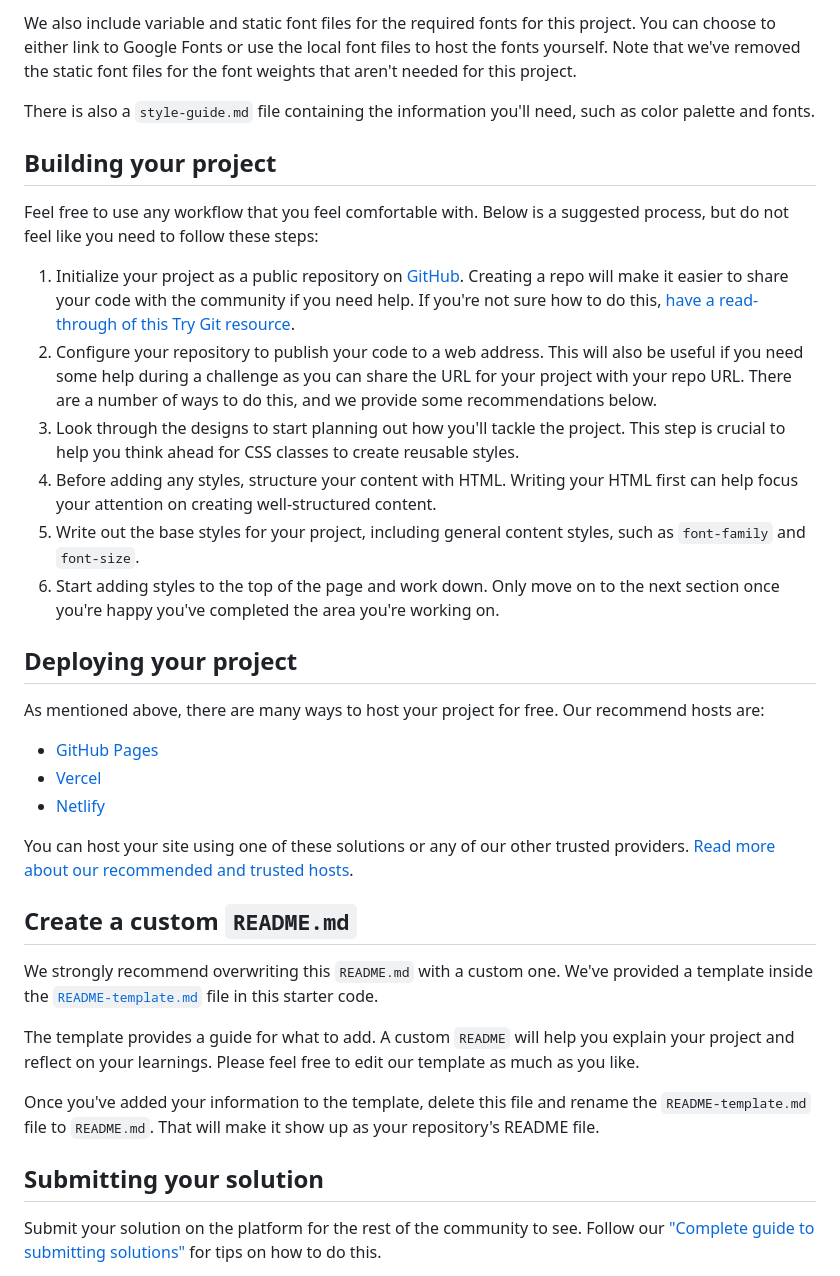
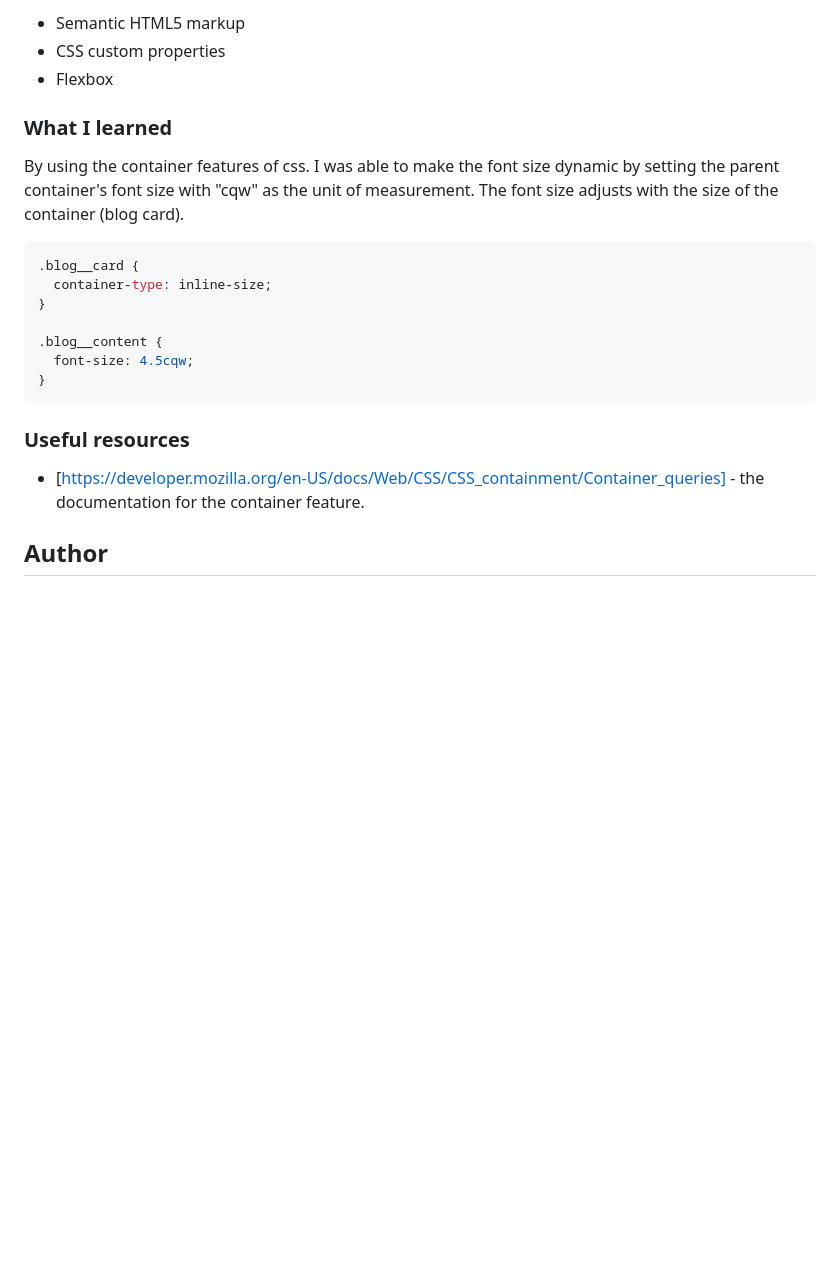
Before and after one commit to AJ-Tan/2.-Frontend-Mentor---Blog-Preview-Card, a Markdown page: README.md, the part around the change printed below. Drawn GitHub-style; blank space fills up the shorter version.

````diff
--- a/README.md
+++ b/README.md
@@ -34,38 +38,25 @@ All the required assets for this project are in the `/assets` folder. The images
 
-We also include variable and static font files for the required fonts for this project. You can choose to either link to Google Fonts or use the local font files to host the fonts yourself. Note that we've removed the static font files for the font weights that aren't needed for this project.
+- Semantic HTML5 markup
+- CSS custom properties
+- Flexbox
 
-There is also a `style-guide.md` file containing the information you'll need, such as color palette and fonts.
+### What I learned
 
-## Building your project
+By using the container features of css. I was able to make the font size dynamic by setting the parent container's font size with "cqw" as the unit of measurement. The font size adjusts with the size of the container (blog card).
 
-Feel free to use any workflow that you feel comfortable with. Below is a suggested process, but do not feel like you need to follow these steps:
+```css
+.blog__card {
+  container-type: inline-size;
+}
 
-1. Initialize your project as a public repository on [GitHub](https://github.com/). Creating a repo will make it easier to share your code with the community if you need help. If you're not sure how to do this, [have a read-through of this Try Git resource](https://try.github.io/).
-2. Configure your repository to publish your code to a web address. This will also be useful if you need some help during a challenge as you can share the URL for your project with your repo URL. There are a number of ways to do this, and we provide some recommendations below.
-3. Look through the designs to start planning out how you'll tackle the project. This step is crucial to help you think ahead for CSS classes to create reusable styles.
-4. Before adding any styles, structure your content with HTML. Writing your HTML first can help focus your attention on creating well-structured content.
-5. Write out the base styles for your project, including general content styles, such as `font-family` and `font-size`.
-6. Start adding styles to the top of the page and work down. Only move on to the next section once you're happy you've completed the area you're working on.
+.blog__content {
+  font-size: 4.5cqw;
+}
+```
 
-## Deploying your project
+### Useful resources
 
-As mentioned above, there are many ways to host your project for free. Our recommend hosts are:
+- [https://developer.mozilla.org/en-US/docs/Web/CSS/CSS_containment/Container_queries] - the documentation for the container feature.
 
-- [GitHub Pages](https://pages.github.com/)
-- [Vercel](https://vercel.com/)
-- [Netlify](https://www.netlify.com/)
+## Author
 
-You can host your site using one of these solutions or any of our other trusted providers. [Read more about our recommended and trusted hosts](https://medium.com/frontend-mentor/frontend-mentor-trusted-hosting-providers-bf000dfebe).
-
-## Create a custom `README.md`
-
-We strongly recommend overwriting this `README.md` with a custom one. We've provided a template inside the [`README-template.md`](./README-template.md) file in this starter code.
-
-The template provides a guide for what to add. A custom `README` will help you explain your project and reflect on your learnings. Please feel free to edit our template as much as you like.
-
-Once you've added your information to the template, delete this file and rename the `README-template.md` file to `README.md`. That will make it show up as your repository's README file.
-
-## Submitting your solution
-
-Submit your solution on the platform for the rest of the community to see. Follow our ["Complete guide to submitting solutions"](https://medium.com/frontend-mentor/a-complete-guide-to-submitting-solutions-on-frontend-mentor-ac6384162248) for tips on how to do this.
-
````
Also changed, not shown: other parts of README.md (+25 -41 lines), README-template.md (deleted, +0 -110 lines), image-1.png (added), image.png (added).
